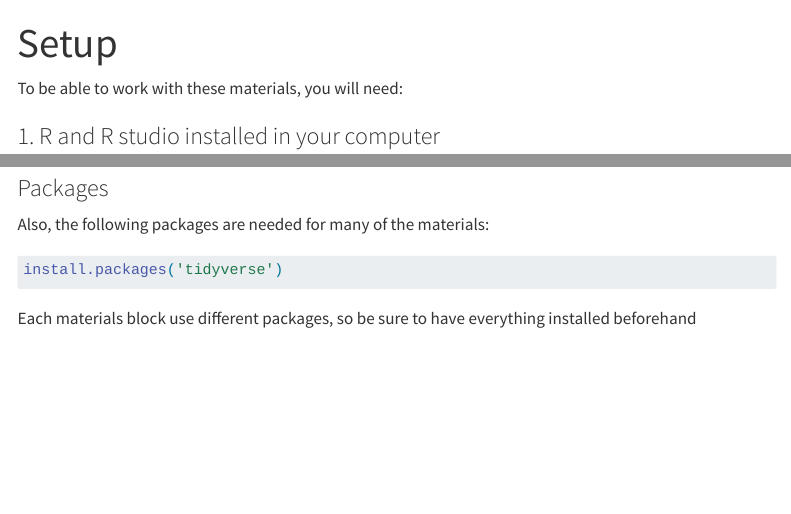
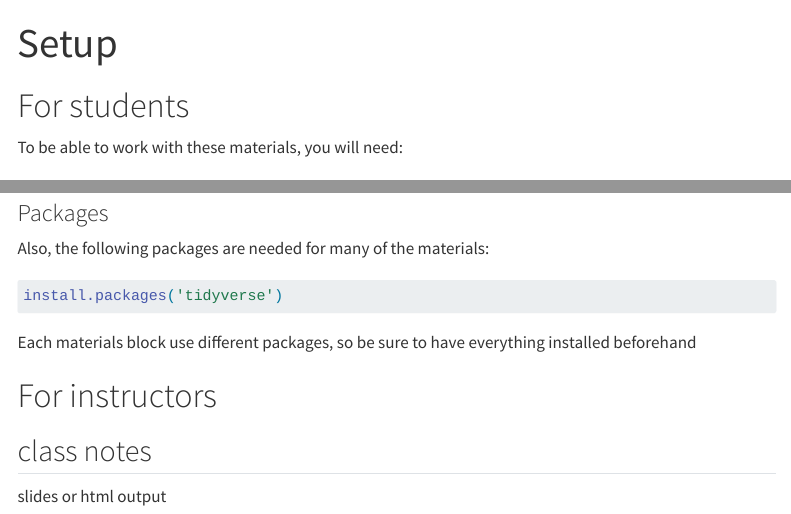
Before and after one commit to CritCSS/CCSS, a Quarto document (Setup.qmd): the page in a window 1100 px wide, from its top, and a second part further down, joined at a grey line. Rendered offline with R 4.5, knitr and Pandoc in place of Quarto, with nearby package versions; menus at the side of the page are left out.

Commit message:
add note for instructors

````diff
--- a/Setup.qmd
+++ b/Setup.qmd
@@ -1,6 +1,8 @@
 ---
 title: "Setup"
 ---
+
+# For students
 
 To be able to work with these materials, you will need:
 
@@ -19,5 +21,12 @@ Also, the following packages are needed for many of the materials:
 install.packages('tidyverse')
 ```
 
+Each materials block use different packages, so be sure to have everything installed beforehand
 
-Each materials block use different packages, so be sure to have everything installed beforehand
+
+
+# For instructors
+
+## class notes
+
+slides or html output
````
